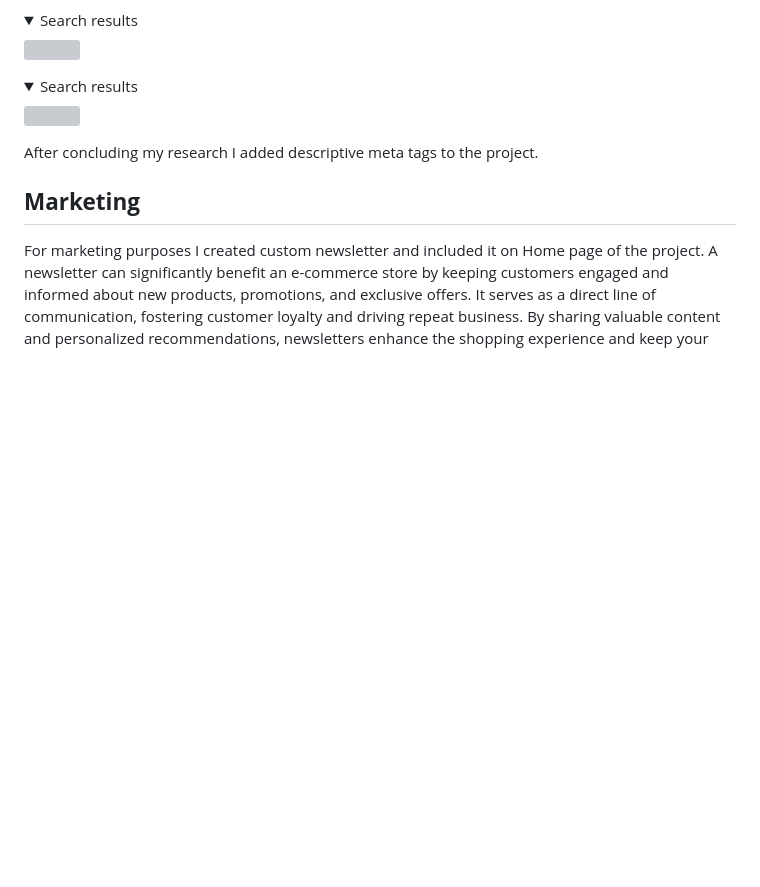
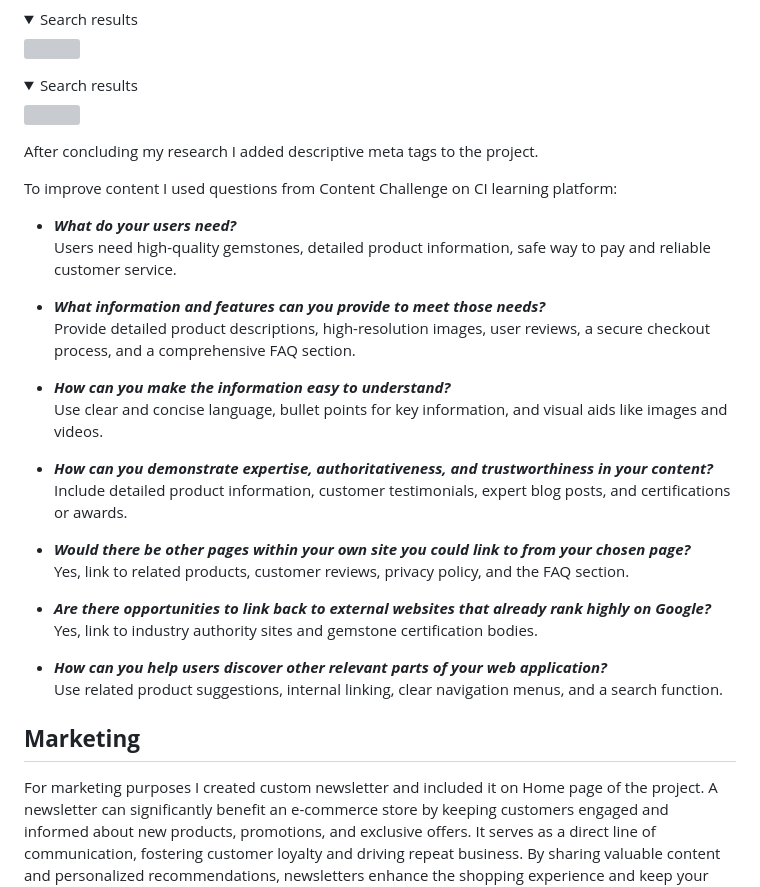
Before and after one commit to violaberg/bling-it, a Markdown page: README.md, the part around the change. Drawn GitHub-style; folded sections open; blank space fills up the shorter version; grey boxes are pictures that could not be loaded.

Commit message:
Update readme SEO section

```diff
--- a/README.md
+++ b/README.md
@@ -330,6 +330,29 @@ I didn't use [Wordtracker](https://www.wordtracker.com/search) as suggested in l
 
 After concluding my research I added descriptive meta tags to the project.
 
+To improve content I used questions from Content Challenge on CI learning platform:
+
+* ***What do your users need?***<br>
+Users need high-quality gemstones, detailed product information, safe way to pay and reliable customer service.
+
+* ***What information and features can you provide to meet those needs?***<br>
+Provide detailed product descriptions, high-resolution images, user reviews, a secure checkout process, and a comprehensive FAQ section.
+
+* ***How can you make the information easy to understand?***<br>
+Use clear and concise language, bullet points for key information, and visual aids like images and videos.
+
+* ***How can you demonstrate expertise, authoritativeness, and trustworthiness in your content?***<br>
+Include detailed product information, customer testimonials, expert blog posts, and certifications or awards.
+
+* ***Would there be other pages within your own site you could link to from your chosen page?***<br>
+Yes, link to related products, customer reviews, privacy policy, and the FAQ section.
+
+* ***Are there opportunities to link back to external websites that already rank highly on Google?***<br>
+Yes, link to industry authority sites and gemstone certification bodies.
+
+* ***How can you help users discover other relevant parts of your web application?***<br>
+Use related product suggestions, internal linking, clear navigation menus, and a search function.
+
 ## **Marketing**
 
 For marketing purposes I created custom newsletter and included it on Home page of the project. A newsletter can significantly benefit an e-commerce store by keeping customers engaged and informed about new products, promotions, and exclusive offers. It serves as a direct line of communication, fostering customer loyalty and driving repeat business. By sharing valuable content and personalized recommendations, newsletters enhance the shopping experience and keep your brand top-of-mind. Additionally, they provide insights into customer preferences and behaviors, helping to refine marketing strategies and improve overall customer satisfaction.
```
